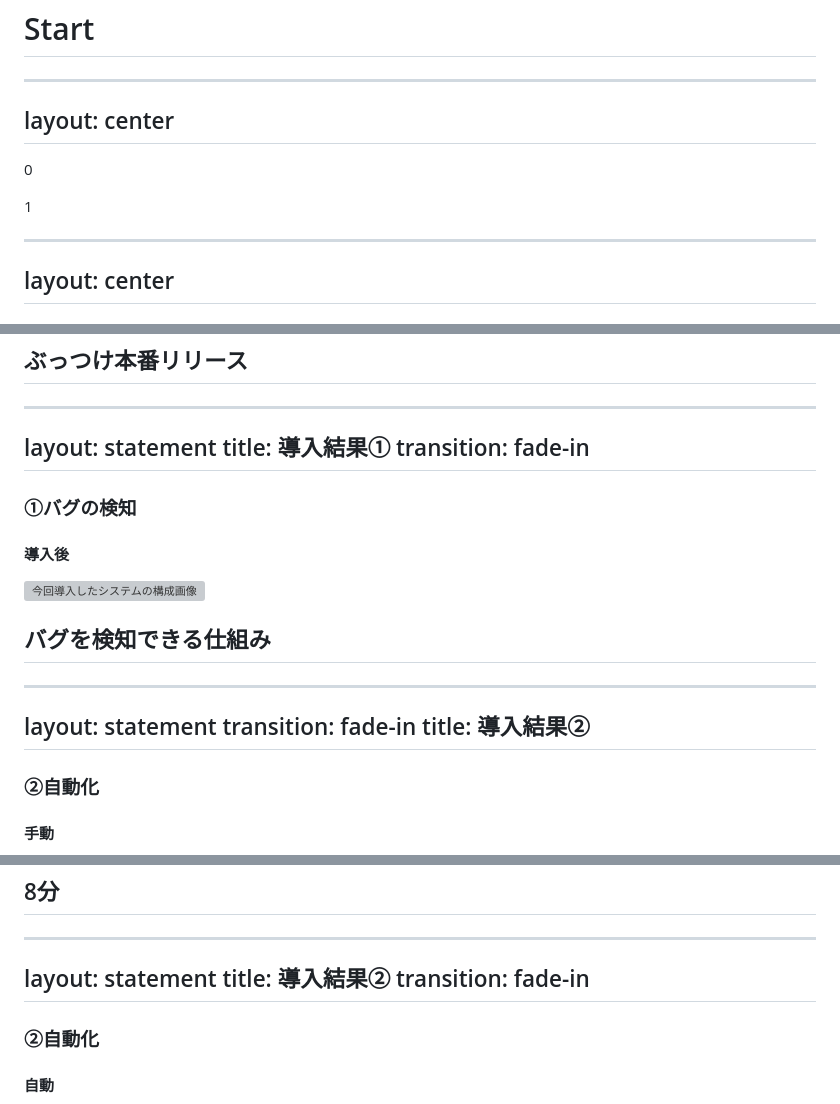
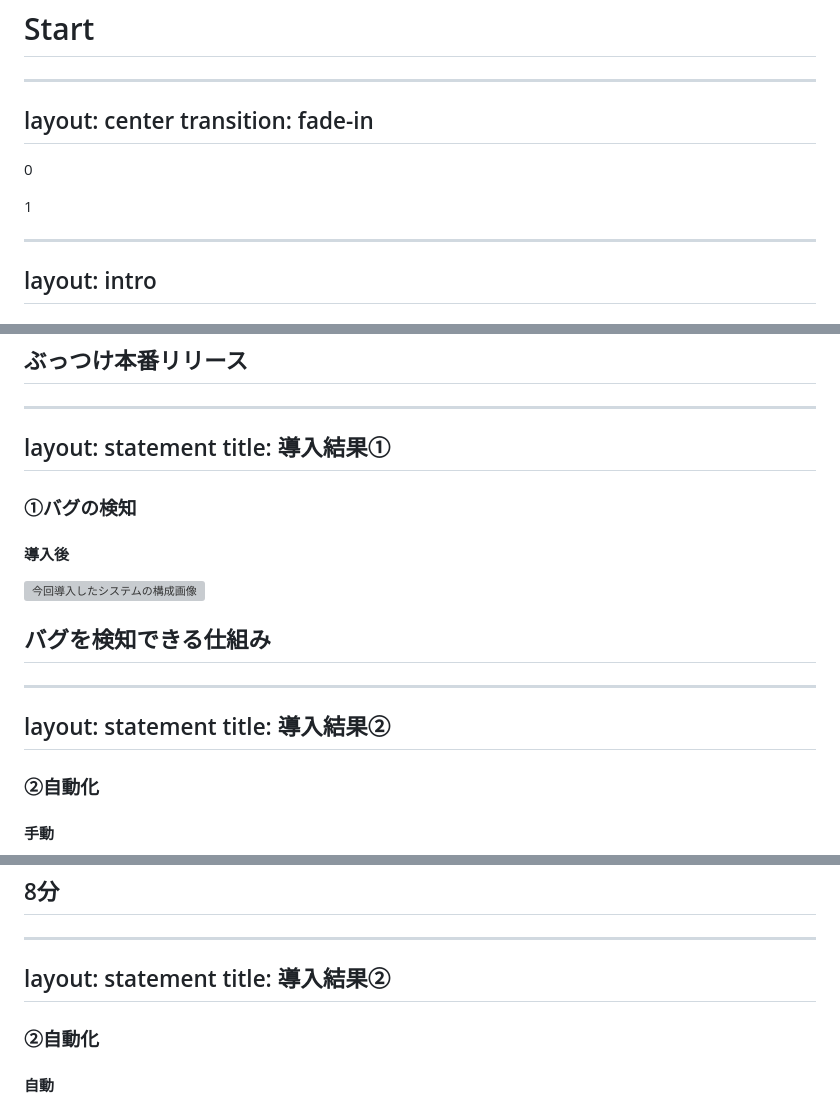
Before and after one commit to Minooo1/presentation, a Markdown page: slides.md, 3 parts joined by grey strips. Rendered like a GitHub page; grey boxes are pictures that could not be loaded.

```diff
--- a/slides.md
+++ b/slides.md
@@ -66,6 +67,7 @@ layout: center
 
 ---
 layout: center
+transition: fade-in
 ---
 
 <div class="flex justify-center">
@@ -105,6 +107,6 @@ layout: center
 </style> -->
 
 ---
-layout: center
+layout: intro
 ---
 
@@ -231,7 +233,6 @@ transition: fade-out
 ---
 layout: statement
 title: 導入結果①
-transition: fade-in
 ---
 <h3 class="font-bold mb-5">①バグの検知</h3>
 
@@ -249,7 +250,6 @@ transition: fade-in
 
 ---
 layout: statement
-transition: fade-in
 title: 導入結果②
 ---
 <h3 class="font-bold mb-5">②自動化</h3>
@@ -288,7 +288,6 @@ transition: fade-in
 ---
 layout: statement
 title: 導入結果②
-transition: fade-in
 ---
 <h3 class="font-bold mb-5">②自動化</h3>
 
```
Also changed, not shown: other parts of slides.md (+12 -11 lines).
